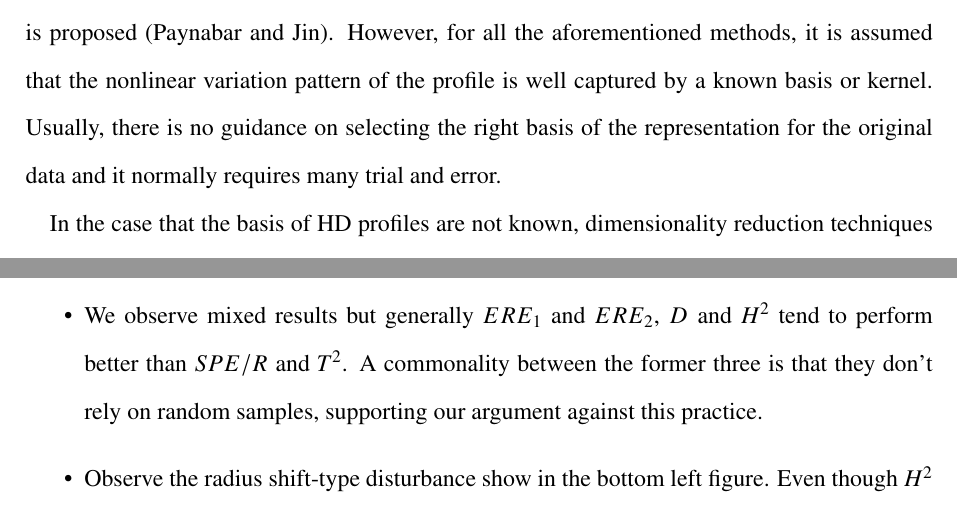
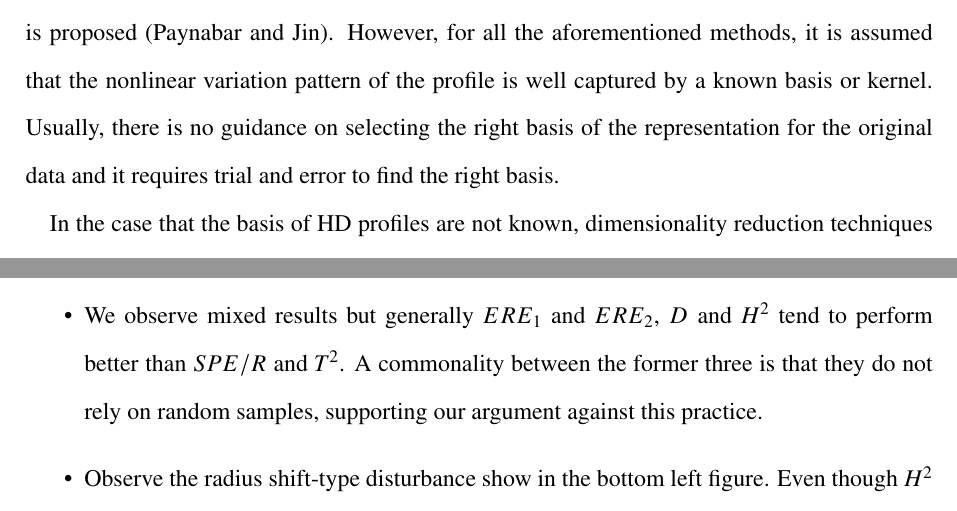
Before and after one commit to dorukhansergin/profile-monitoring-with-dlvms, a LaTeX paper (jqt.tex): two parts of pages 3 and 26 of 40, joined at a grey line, cut so that both start at the same text. Compiled offline with pdfLaTeX.

Commit message:
Addresses Reviewer 1 - Comment 4

```diff
--- a/jqt.tex
+++ b/jqt.tex
@@ -175,8 +175,8 @@ is proposed \parencite{paynabar2011characterization}. However, for
 all the aforementioned methods, it is assumed that the nonlinear variation
 pattern of the profile is well captured by a known basis or kernel.
 Usually, there is no guidance on selecting the right basis of the
-representation for the original data and it normally requires many
-trial and error.
+representation for the original data and it requires
+trial and error to find the right basis.
 
 In the case that the basis of HD profiles are not known, dimensionality
 reduction techniques are widely used. Principal component analysis
@@ -1063,7 +1063,7 @@ The key observations can be listed as follows:
 \begin{itemize}
 \item We observe mixed results but generally $ERE_{1}$ and $ERE_{2}$,
 $D$ and $H^{2}$ tend to perform better than $SPE/R$ and $T^{2}$.
-A commonality between the former three is that they don't rely on
+A commonality between the former three is that they do not rely on
 random samples, supporting our argument against this practice.
 \item Observe the radius shift-type disturbance show in the bottom left
 figure. Even though $H^{2}$ performs better on positive intensities
```
Also changed, not shown: jqt.tex (2 more changed lines).
